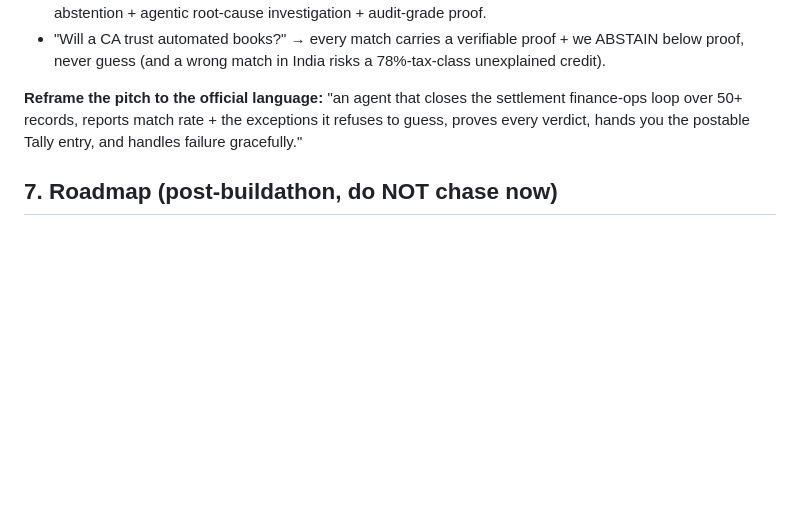
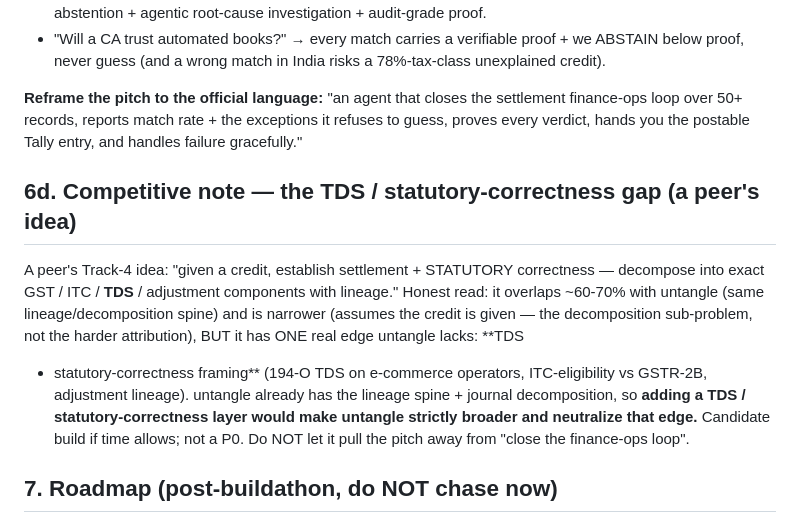
Before and after one commit to vinayaksonthalia/untangle, a Markdown page: docs/STRATEGY.md, the part around the change. GitHub-like rendering; blank space fills up the shorter version.

Commit message:
docs(strategy): log the TDS/statutory-correctness gap (peer idea) as a candidate build

```diff
--- a/docs/STRATEGY.md
+++ b/docs/STRATEGY.md
@@ -139,6 +139,17 @@ agentic pillar.** Top remaining builds, ranked:
 over 50+ records, reports match rate + the exceptions it refuses to guess, proves every verdict, hands
 you the postable Tally entry, and handles failure gracefully."
 
+## 6d. Competitive note — the TDS / statutory-correctness gap (a peer's idea)
+
+A peer's Track-4 idea: "given a credit, establish settlement + STATUTORY correctness — decompose into
+exact GST / ITC / **TDS** / adjustment components with lineage." Honest read: it overlaps ~60-70% with
+untangle (same lineage/decomposition spine) and is narrower (assumes the credit is given — the
+decomposition sub-problem, not the harder attribution), BUT it has ONE real edge untangle lacks: **TDS
++ statutory-correctness framing** (194-O TDS on e-commerce operators, ITC-eligibility vs GSTR-2B,
+adjustment lineage). untangle already has the lineage spine + journal decomposition, so **adding a TDS /
+statutory-correctness layer would make untangle strictly broader and neutralize that edge.** Candidate
+build if time allows; not a P0. Do NOT let it pull the pitch away from "close the finance-ops loop".
+
 ## 7. Roadmap (post-buildathon, do NOT chase now)
 
 COD/3PL remittance recon (weight-dispute auditing), CA-firm multi-client workspaces, live Razorpay/
```
